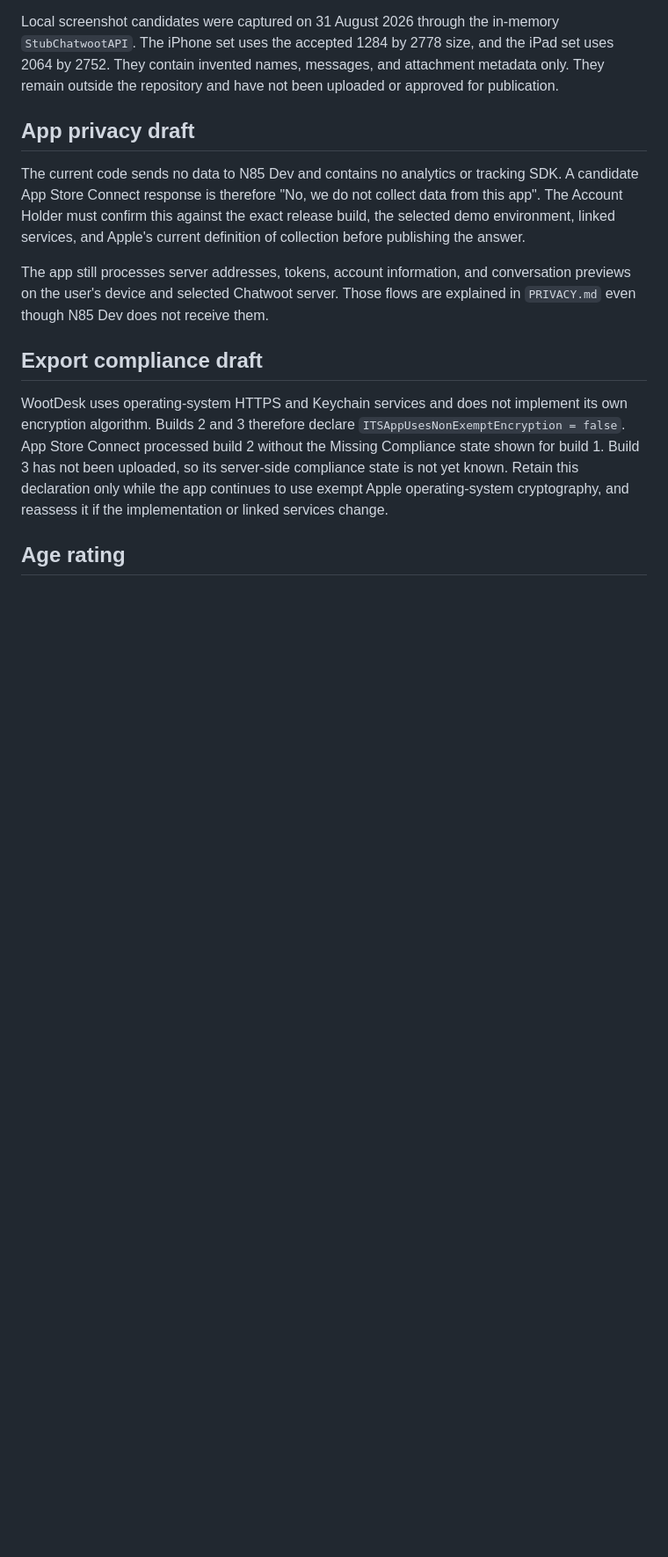
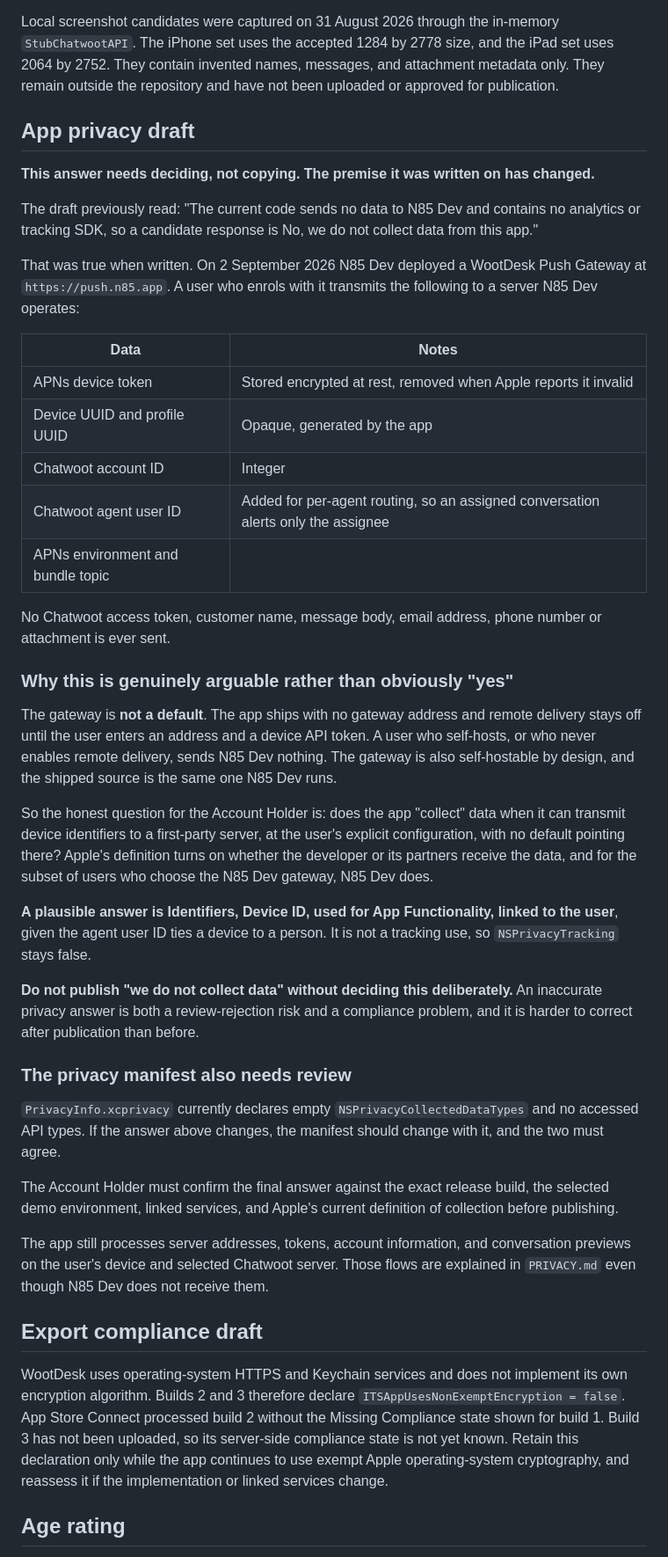
Before and after one commit to N85UK/wootdesk, a Markdown page: docs/APP_STORE_METADATA.md, the part around one of its changes. Shown at 88% size. Drawn GitHub-style; blank space fills up the shorter version.

```diff
--- a/docs/APP_STORE_METADATA.md
+++ b/docs/APP_STORE_METADATA.md
@@ -156,11 +184,59 @@ uploaded or approved for publication.
 
 ## App privacy draft
 
-The current code sends no data to N85 Dev and contains no analytics or tracking
-SDK. A candidate App Store Connect response is therefore "No, we do not collect
-data from this app". The Account Holder must confirm this against the exact
-release build, the selected demo environment, linked services, and Apple's
-current definition of collection before publishing the answer.
+**This answer needs deciding, not copying. The premise it was written on has
+changed.**
+
+The draft previously read: "The current code sends no data to N85 Dev and
+contains no analytics or tracking SDK, so a candidate response is No, we do not
+collect data from this app."
+
+That was true when written. On 2 September 2026 N85 Dev deployed a WootDesk
+Push Gateway at `https://push.n85.app`. A user who enrols with it transmits the
+following to a server N85 Dev operates:
+
+| Data | Notes |
+|---|---|
+| APNs device token | Stored encrypted at rest, removed when Apple reports it invalid |
+| Device UUID and profile UUID | Opaque, generated by the app |
+| Chatwoot account ID | Integer |
+| Chatwoot agent user ID | Added for per-agent routing, so an assigned conversation alerts only the assignee |
+| APNs environment and bundle topic | |
+
+No Chatwoot access token, customer name, message body, email address, phone
+number or attachment is ever sent.
+
+### Why this is genuinely arguable rather than obviously "yes"
+
+The gateway is **not a default**. The app ships with no gateway address and
+remote delivery stays off until the user enters an address and a device API
+token. A user who self-hosts, or who never enables remote delivery, sends N85
+Dev nothing. The gateway is also self-hostable by design, and the shipped
+source is the same one N85 Dev runs.
+
+So the honest question for the Account Holder is: does the app "collect" data
+when it can transmit device identifiers to a first-party server, at the user's
+explicit configuration, with no default pointing there? Apple's definition
+turns on whether the developer or its partners receive the data, and for the
+subset of users who choose the N85 Dev gateway, N85 Dev does.
+
+**A plausible answer is Identifiers, Device ID, used for App Functionality,
+linked to the user**, given the agent user ID ties a device to a person. It is
+not a tracking use, so `NSPrivacyTracking` stays false.
+
+**Do not publish "we do not collect data" without deciding this deliberately.**
+An inaccurate privacy answer is both a review-rejection risk and a compliance
+problem, and it is harder to correct after publication than before.
+
+### The privacy manifest also needs review
+
+`PrivacyInfo.xcprivacy` currently declares empty `NSPrivacyCollectedDataTypes`
+and no accessed API types. If the answer above changes, the manifest should
+change with it, and the two must agree.
+
+The Account Holder must confirm the final answer against the exact release
+build, the selected demo environment, linked services, and Apple's current
+definition of collection before publishing.
 
 The app still processes server addresses, tokens, account information, and
 conversation previews on the user's device and selected Chatwoot server. Those
```
Also changed, not shown: other parts of docs/APP_STORE_METADATA.md (+28 -0 lines), PRIVACY.md (+16 -4 lines).
